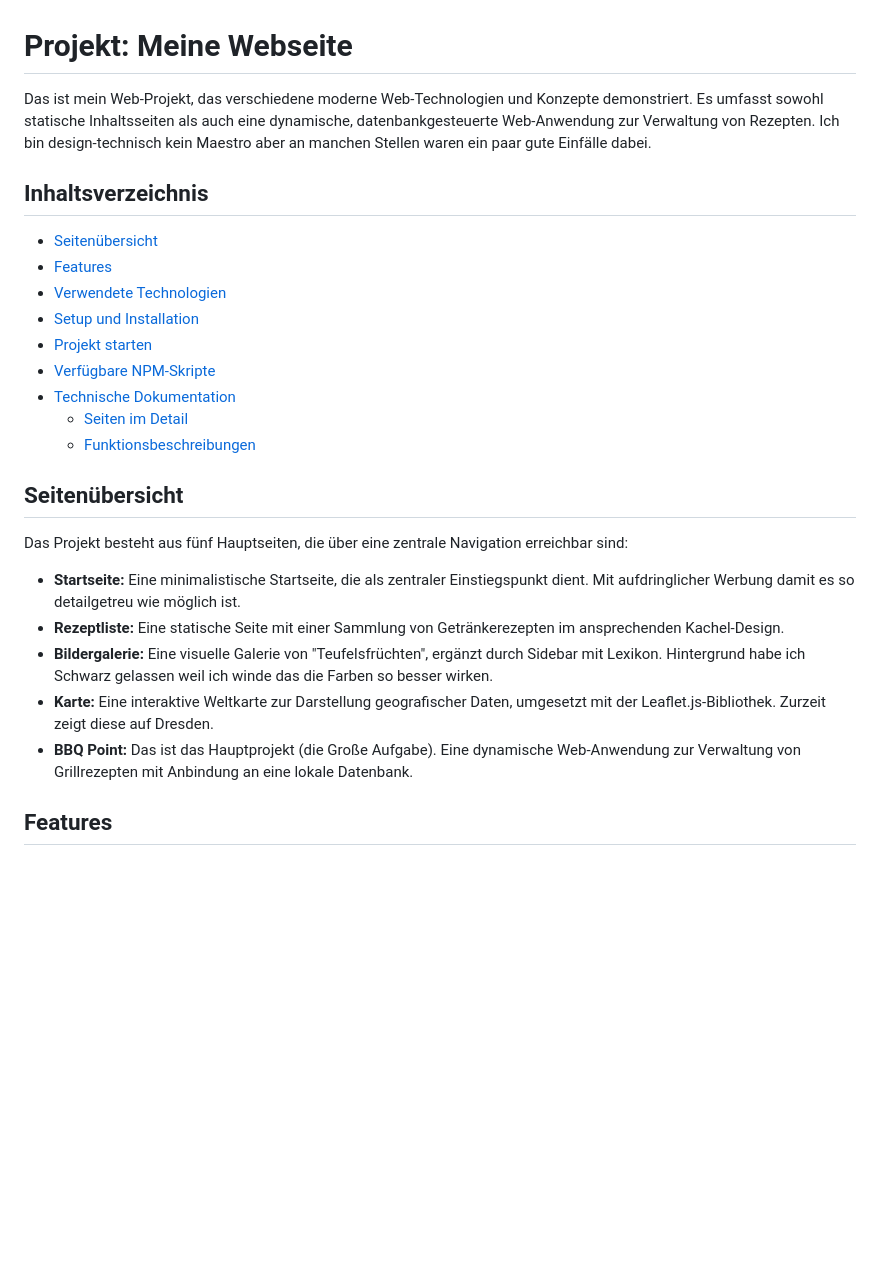
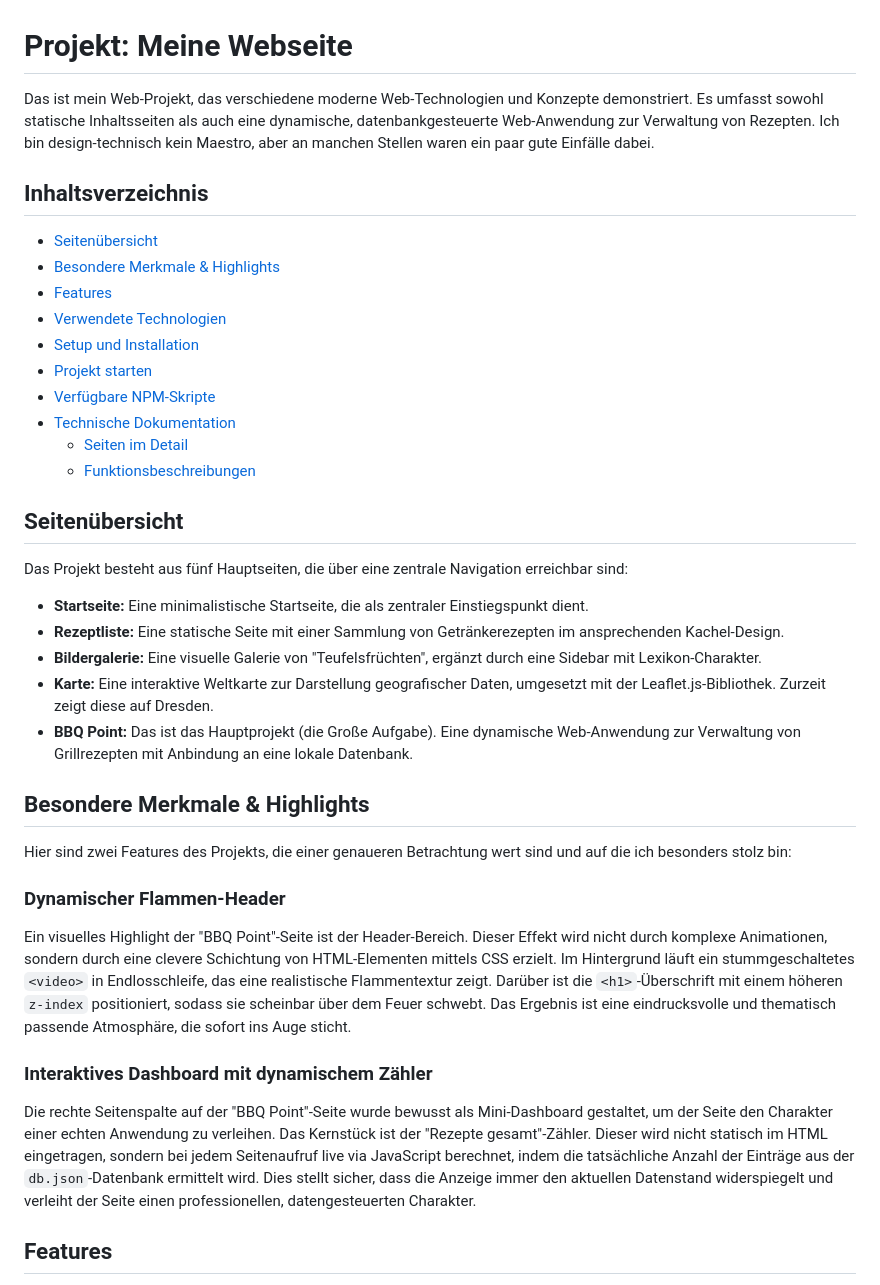
Before and after one commit to maxe0001/meine-website, a Markdown page: readme.md, the part around one of its changes. Drawn GitHub-style; blank space fills up the shorter version.

```diff
--- a/readme.md
+++ b/readme.md
@@ -1,10 +1,11 @@
 # Projekt: Meine Webseite
 
-Das ist mein Web-Projekt, das verschiedene moderne Web-Technologien und Konzepte demonstriert. Es umfasst sowohl statische Inhaltsseiten als auch eine dynamische, datenbankgesteuerte Web-Anwendung zur Verwaltung von Rezepten. Ich bin design-technisch kein Maestro aber an manchen Stellen waren ein paar gute Einfälle dabei.
+Das ist mein Web-Projekt, das verschiedene moderne Web-Technologien und Konzepte demonstriert. Es umfasst sowohl statische Inhaltsseiten als auch eine dynamische, datenbankgesteuerte Web-Anwendung zur Verwaltung von Rezepten. Ich bin design-technisch kein Maestro, aber an manchen Stellen waren ein paar gute Einfälle dabei.
 
 ## Inhaltsverzeichnis
 
 - [Seitenübersicht](#seitenübersicht)
+- [Besondere Merkmale & Highlights](#besondere-merkmale--highlights)
 - [Features](#features)
 - [Verwendete Technologien](#verwendete-technologien)
 - [Setup und Installation](#setup-und-installation)
@@ -18,11 +19,23 @@ Das ist mein Web-Projekt, das verschiedene moderne Web-Technologien und Konzepte
 
 Das Projekt besteht aus fünf Hauptseiten, die über eine zentrale Navigation erreichbar sind:
 
-* **Startseite:** Eine minimalistische Startseite, die als zentraler Einstiegspunkt dient. Mit aufdringlicher Werbung damit es so detailgetreu wie möglich ist.
+* **Startseite:** Eine minimalistische Startseite, die als zentraler Einstiegspunkt dient.
 * **Rezeptliste:** Eine statische Seite mit einer Sammlung von Getränkerezepten im ansprechenden Kachel-Design.
-* **Bildergalerie:** Eine visuelle Galerie von "Teufelsfrüchten", ergänzt durch Sidebar mit Lexikon. Hintergrund habe ich Schwarz gelassen weil ich winde das die Farben so besser wirken.
+* **Bildergalerie:** Eine visuelle Galerie von "Teufelsfrüchten", ergänzt durch eine Sidebar mit Lexikon-Charakter.
 * **Karte:** Eine interaktive Weltkarte zur Darstellung geografischer Daten, umgesetzt mit der Leaflet.js-Bibliothek. Zurzeit zeigt diese auf Dresden.
 * **BBQ Point:** Das ist das Hauptprojekt (die Große Aufgabe). Eine dynamische Web-Anwendung zur Verwaltung von Grillrezepten mit Anbindung an eine lokale Datenbank.
+
+## Besondere Merkmale & Highlights
+
+Hier sind zwei Features des Projekts, die einer genaueren Betrachtung wert sind und auf die ich besonders stolz bin:
+
+### Dynamischer Flammen-Header
+
+Ein visuelles Highlight der "BBQ Point"-Seite ist der Header-Bereich. Dieser Effekt wird nicht durch komplexe Animationen, sondern durch eine clevere Schichtung von HTML-Elementen mittels CSS erzielt. Im Hintergrund läuft ein stummgeschaltetes `<video>` in Endlosschleife, das eine realistische Flammentextur zeigt. Darüber ist die `<h1>`-Überschrift mit einem höheren `z-index` positioniert, sodass sie scheinbar über dem Feuer schwebt. Das Ergebnis ist eine eindrucksvolle und thematisch passende Atmosphäre, die sofort ins Auge sticht.
+
+### Interaktives Dashboard mit dynamischem Zähler
+
+Die rechte Seitenspalte auf der "BBQ Point"-Seite wurde bewusst als Mini-Dashboard gestaltet, um der Seite den Charakter einer echten Anwendung zu verleihen. Das Kernstück ist der "Rezepte gesamt"-Zähler. Dieser wird nicht statisch im HTML eingetragen, sondern bei jedem Seitenaufruf live via JavaScript berechnet, indem die tatsächliche Anzahl der Einträge aus der `db.json`-Datenbank ermittelt wird. Dies stellt sicher, dass die Anzeige immer den aktuellen Datenstand widerspiegelt und verleiht der Seite einen professionellen, datengesteuerten Charakter.
 
 ## Features
 
```
Also changed, not shown: other parts of readme.md (+82 -13 lines).
